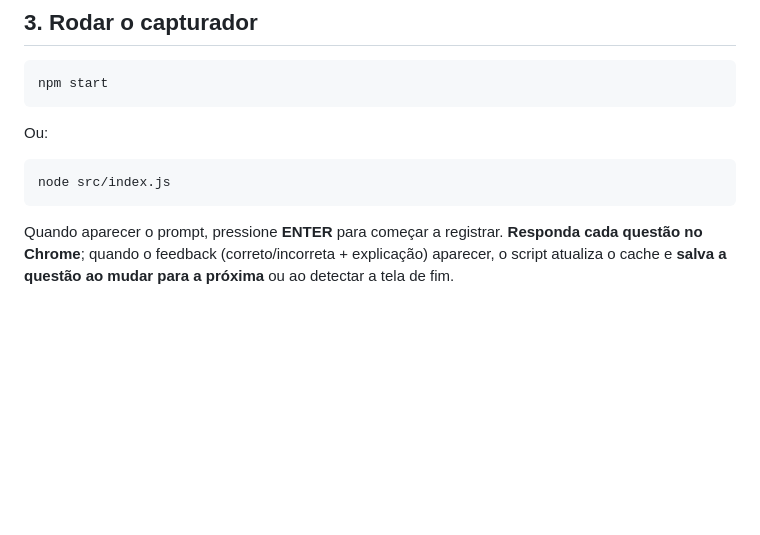
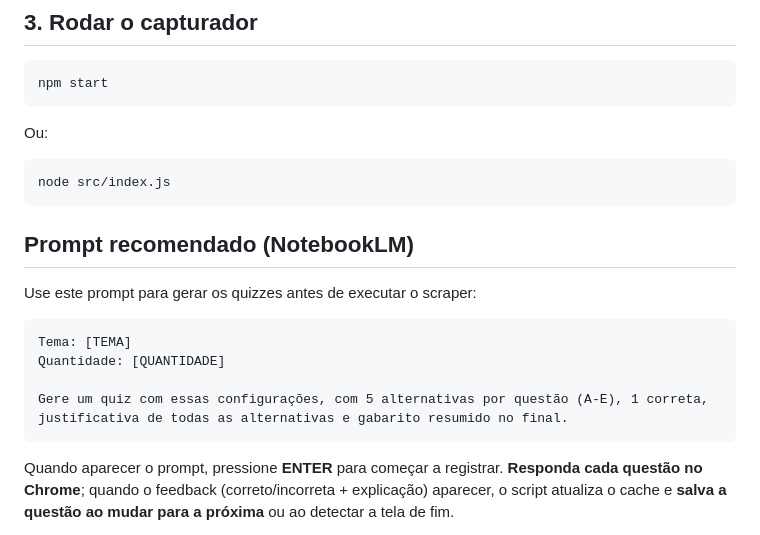
Before and after one commit to Eduardo-Lima-Dev/Web-Scrapping-NotebookLm, a Markdown page: README.md, the part around the change. Drawn GitHub-style; blank space fills up the shorter version.

Commit message:
Add recommended prompt for quiz generation in README.md
- Introduced a new section in README.md detailing a recommended prompt for generating quizzes before executing the scraper.
- The prompt includes fields for theme and quantity, along with instructions for quiz structure and answer justification.

````diff
--- a/README.md
+++ b/README.md
@@ -50,6 +50,17 @@ Ou:
 node src/index.js
 ```
 
+## Prompt recomendado (NotebookLM)
+
+Use este prompt para gerar os quizzes antes de executar o scraper:
+
+```text
+Tema: [TEMA]
+Quantidade: [QUANTIDADE]
+
+Gere um quiz com essas configurações, com 5 alternativas por questão (A-E), 1 correta, justificativa de todas as alternativas e gabarito resumido no final.
+```
+
 Quando aparecer o prompt, pressione **ENTER** para começar a registrar. **Responda cada questão no Chrome**; quando o feedback (correto/incorreta + explicação) aparecer, o script atualiza o cache e **salva a questão ao mudar para a próxima** ou ao detectar a tela de fim.
 
 O arquivo é gravado em `output/quiz-<timestamp>.json` de forma **incremental** após cada questão capturada.
````
